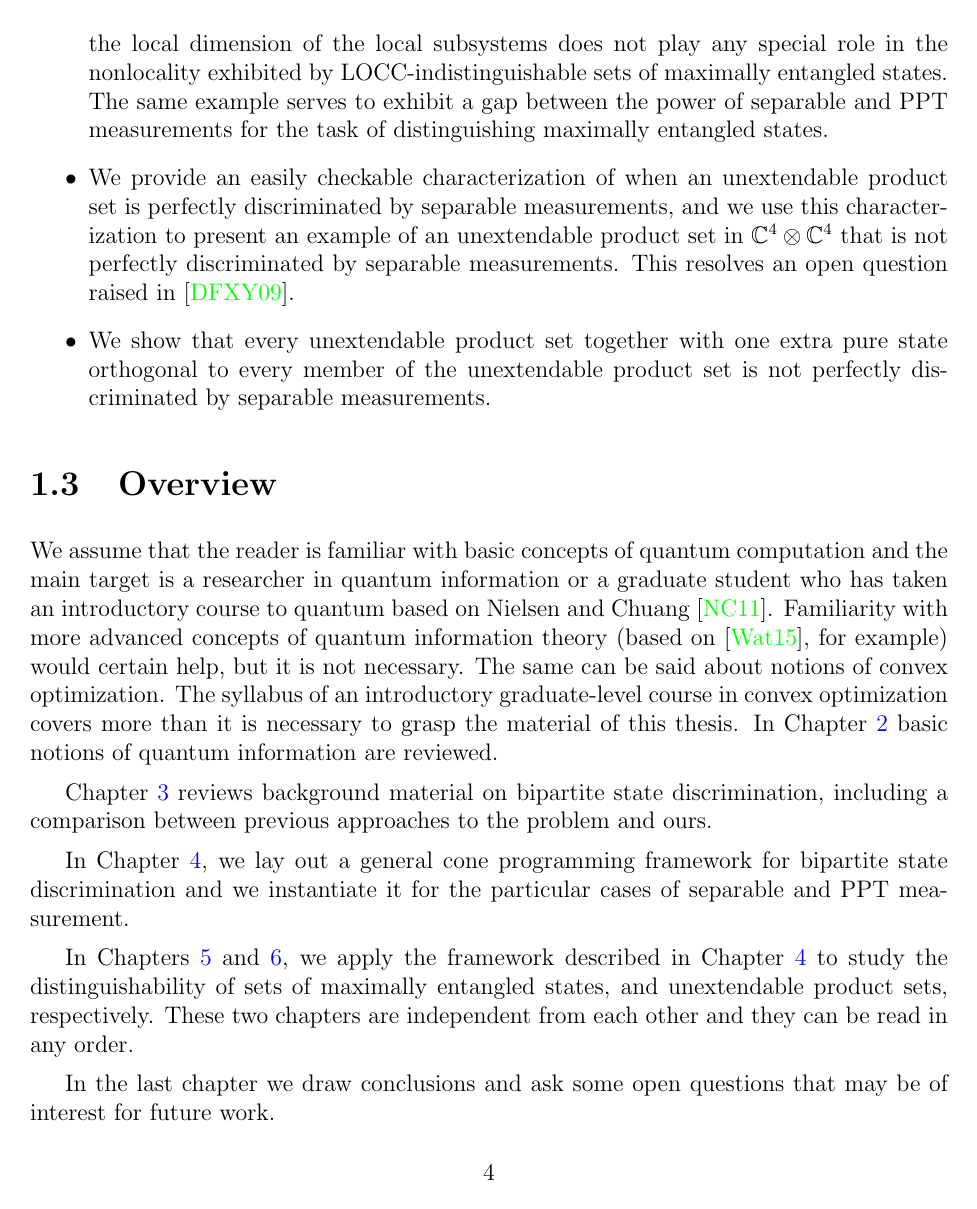
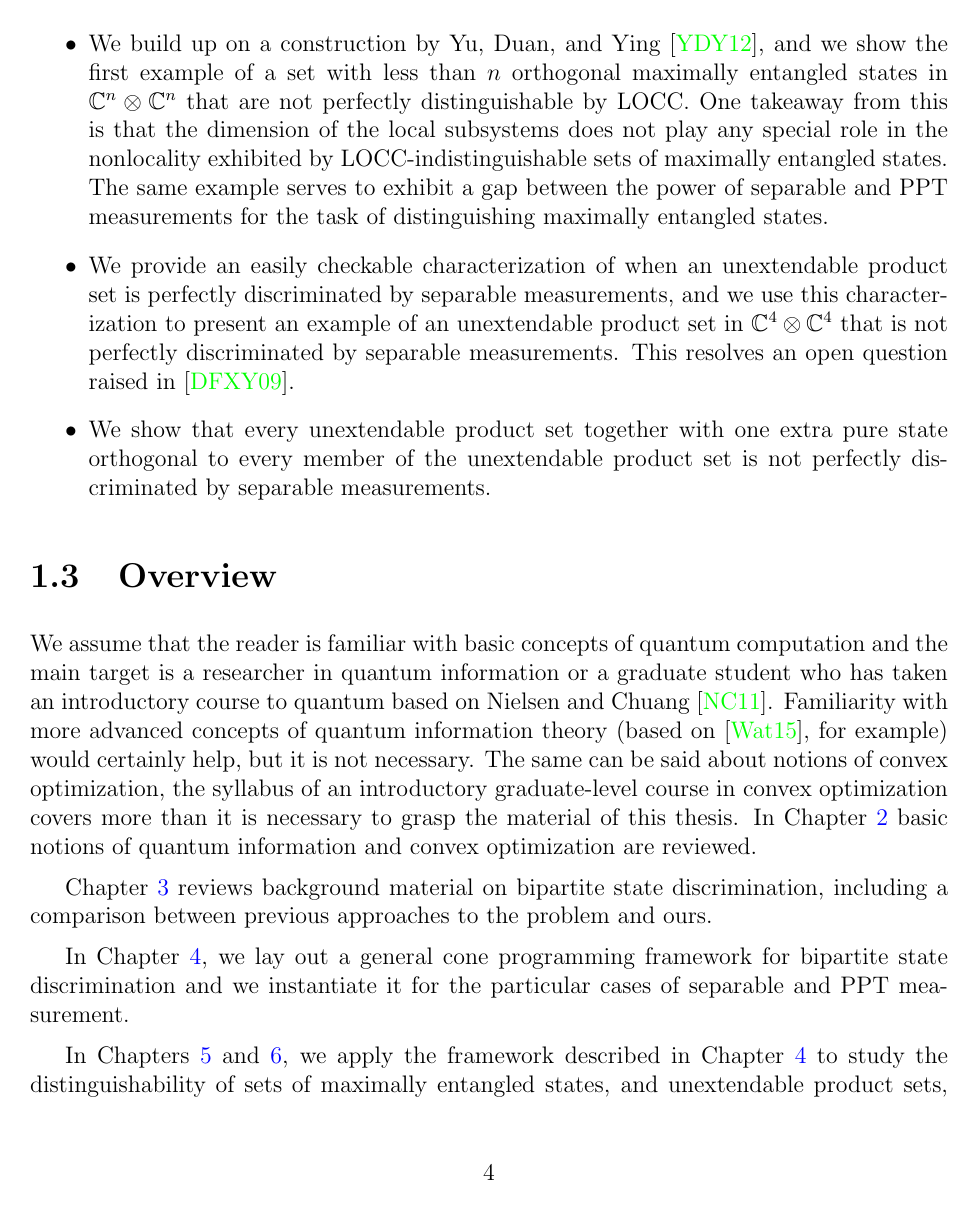
Before and after one commit to cosenal/phd-thesis, a LaTeX thesis (thesis.tex, which reads introduction.tex): page 14 of 108. Compiled offline with pdfLaTeX.

Commit message:
fix typos in introduction

```diff
--- a/introduction.tex
+++ b/introduction.tex
@@ -132,4 +130,7 @@ in $\complex^{n}\otimes\complex^{n}$ that is not perfectly distinguishable by LO
-One takeaway from this is that the local dimension of the local subsystems does not
+\item We build up on a construction by Yu, Duan, and Ying \cite{Yu12}, and we show
+the first example of a set with less than $n$ orthogonal maximally entangled states
+in $\complex^{n}\otimes\complex^{n}$ that are not perfectly distinguishable by LOCC.
+One takeaway from this is that the dimension of the local subsystems does not
 play any special role in the nonlocality exhibited by LOCC-indistinguishable sets of
 maximally entangled states.
 The same example serves to exhibit a gap between the power of separable and PPT measurements
@@ -153,11 +154,12 @@ We assume that the reader is familiar with basic concepts of quantum computation
 the main target is a researcher in quantum information or a graduate student
 who has taken an introductory course to quantum based on Nielsen and Chuang \cite{Nielsen11}.
 Familiarity with more advanced concepts of quantum information theory (based
-on \cite{Watrous15}, for example) would certain help, but it is not necessary.
-The same can be said about notions of convex optimization. The syllabus of an introductory
+on \cite{Watrous15}, for example) would certainly help, but it is not necessary.
+The same can be said about notions of convex optimization, the syllabus of an introductory
 graduate-level course in convex optimization covers more than it is necessary to grasp
 the material of this thesis.
-In Chapter \ref{chap:preliminaries} basic notions of quantum information are reviewed.
+In Chapter \ref{chap:preliminaries} basic notions of quantum information and convex optimization
+are reviewed.
 
 Chapter \ref{chap:bipartite-state-discrimination} reviews background material
 on bipartite state discrimination, including a comparison between previous approaches
```
Also changed, not shown: thesis.pdf, introduction.tex (20 more changed lines), 1 other file.
